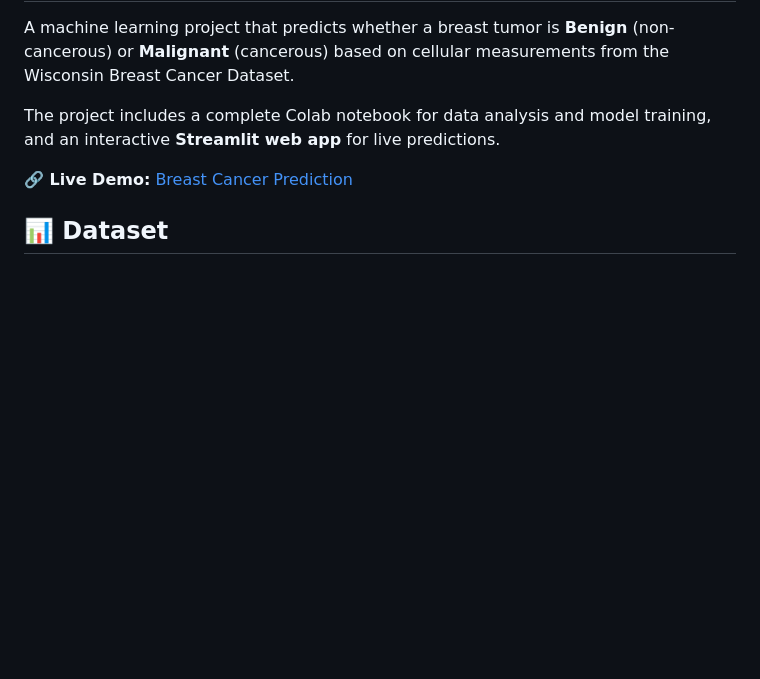
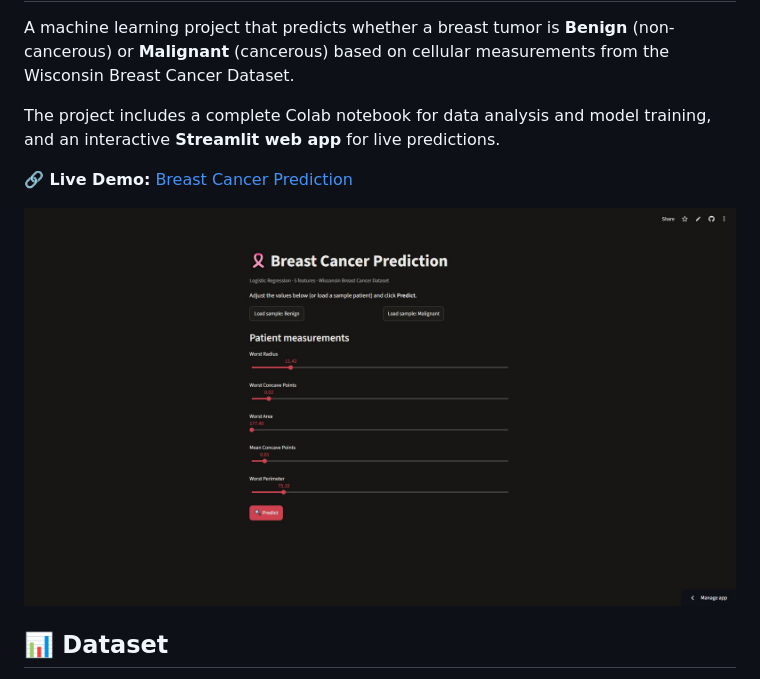
Before and after one commit to ismailfaridi/Breast-Cancer-Prediction, a Markdown page: README.md, the part around one of its changes. GitHub-like rendering; pictures changed too: Breast_Cancer_Prediction_App.jpg (added); blank space fills up the shorter version.

Commit message:
app pic added

```diff
--- a/README.md
+++ b/README.md
@@ -5,6 +5,8 @@ A machine learning project that predicts whether a breast tumor is **Benign** (n
 The project includes a complete Colab notebook for data analysis and model training, and an interactive **Streamlit web app** for live predictions.
 
 **🔗 Live Demo:** [Breast Cancer Prediction](https://predict-breast-cancer-ml.streamlit.app)
+
+![App Screenshot](Breast_Cancer_Prediction_App.jpg)
 
 ## 📊 Dataset
 The model is trained on the [Breast Cancer Wisconsin (Diagnostic) Dataset](https://www.kaggle.com/datasets/uciml/breast-cancer-wisconsin-data). The features describe characteristics of the cell nuclei present in the image, computed from a digitized image of a fine needle aspirate (FNA) of a breast mass.
```
Also changed, not shown: other parts of README.md (+0 -1 lines).
